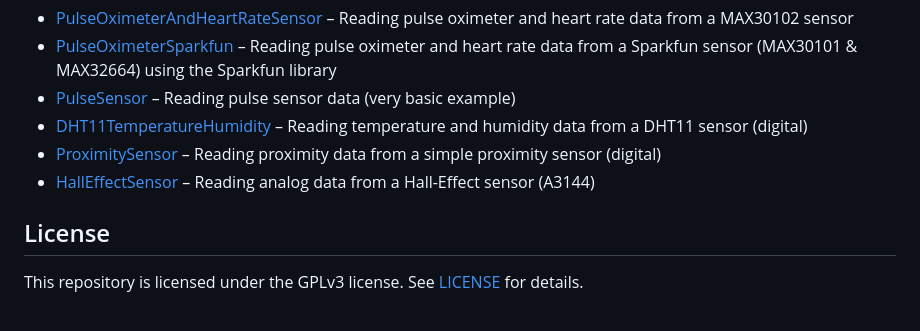
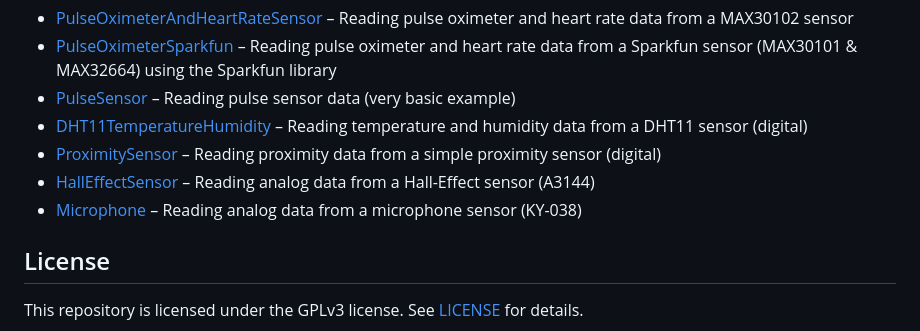
Before and after one commit to TEACPS/TEACPS, a Markdown page: README.md, the part around the change. Rendered like a GitHub page.

Commit message:
Add microphone sensor example

```diff
--- a/README.md
+++ b/README.md
@@ -30,6 +30,7 @@ These additional examples are more high-level and focus on specific sensors. The
 - [DHT11TemperatureHumidity](DHT11TemperatureHumidity/README.md) – Reading temperature and humidity data from a DHT11 sensor (digital)
 - [ProximitySensor](ProximitySensor/README.md) – Reading proximity data from a simple proximity sensor (digital)
 - [HallEffectSensor](HallEffectSensor/README.md) – Reading analog data from a Hall-Effect sensor (A3144)
+- [Microphone](Microphone/README.md) – Reading analog data from a microphone sensor (KY-038)
 
 ## License
 
```
Also changed, not shown: Microphone/README.md (added, +29 -0 lines), Microphone/media/output-microphone.png (added), 7 other files.
